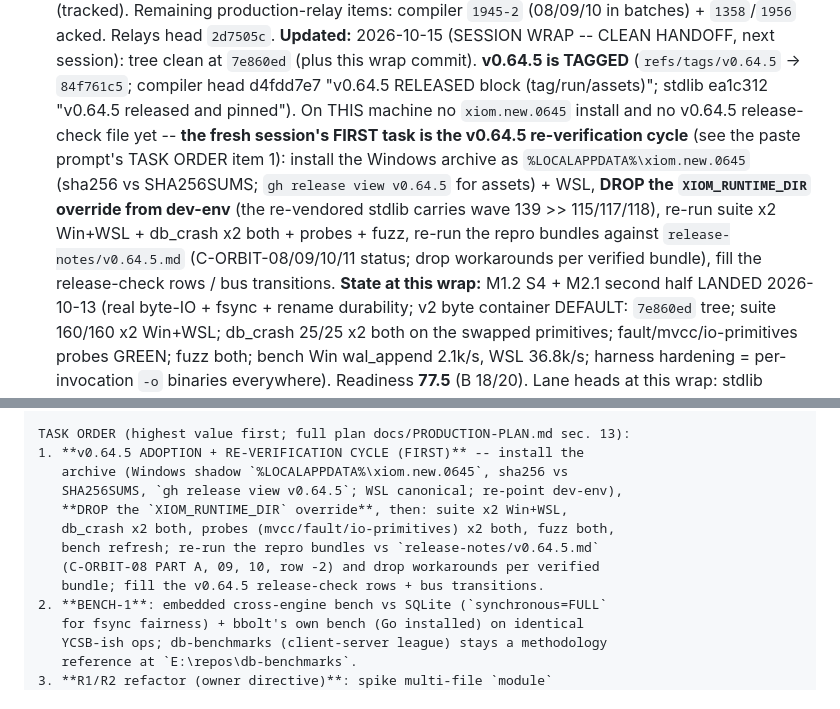
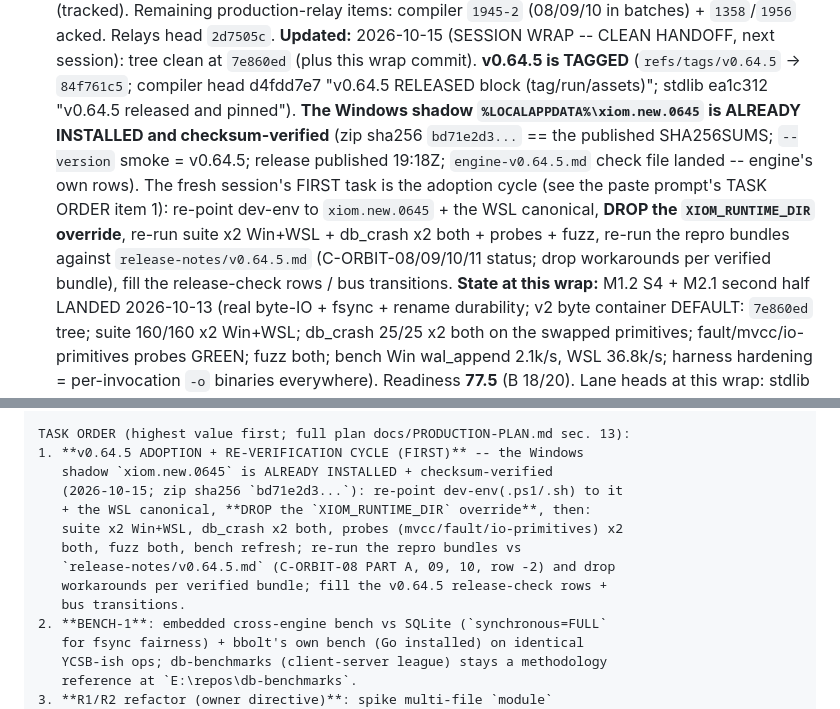
Before and after one commit to xiom-projects/xiom-orbitdb, a Markdown page: SESSION.md, 2 parts joined by grey strips. GitHub-like rendering.

Commit message:
docs(session): v0.64.5 shadow install verified present (zip sha bd71e2d3...); adoption step updated
Doorbell 21:00Z: the Windows shadow xiom.new.0645 is already installed and checksum-verified; release published 19:18Z; engine-v0.64.5.md check file landed (engine's rows). Handoff + TASK ORDER item 1 updated: re-point dev-env + WSL, drop XIOM_RUNTIME_DIR, run the battery + bundles.

Signed-off-by: Lefteris Notas <lefteris@hugintech.com>

```diff
--- a/SESSION.md
+++ b/SESSION.md
@@ -265,16 +265,17 @@ checkpoint flush; suite 121/121 x2 Win + WSL; all crash/fuzz/soak green.
   tree clean at `7e860ed` (plus this wrap commit). **v0.64.5 is TAGGED**
   (`refs/tags/v0.64.5` -> `84f761c5`; compiler head d4fdd7e7 "v0.64.5
   RELEASED block (tag/run/assets)"; stdlib ea1c312 "v0.64.5 released and
-  pinned"). On THIS machine no `xiom.new.0645` install and no v0.64.5
-  release-check file yet -- **the fresh session's FIRST task is the v0.64.5
-  re-verification cycle** (see the paste prompt's TASK ORDER item 1):
-  install the Windows archive as `%LOCALAPPDATA%\xiom.new.0645` (sha256 vs
-  SHA256SUMS; `gh release view v0.64.5` for assets) + WSL, **DROP the
-  `XIOM_RUNTIME_DIR` override from dev-env** (the re-vendored stdlib carries
-  wave 139 >> 115/117/118), re-run suite x2 Win+WSL + db_crash x2 both +
-  probes + fuzz, re-run the repro bundles against
-  `release-notes/v0.64.5.md` (C-ORBIT-08/09/10/11 status; drop workarounds
-  per verified bundle), fill the release-check rows / bus transitions.
+  pinned"). **The Windows shadow `%LOCALAPPDATA%\xiom.new.0645` is ALREADY
+  INSTALLED and checksum-verified** (zip sha256 `bd71e2d3...` == the
+  published SHA256SUMS; `--version` smoke = v0.64.5; release published
+  19:18Z; `engine-v0.64.5.md` check file landed -- engine's own rows). The
+  fresh session's FIRST task is the adoption cycle (see the paste prompt's
+  TASK ORDER item 1): re-point dev-env to `xiom.new.0645` + the WSL
+  canonical, **DROP the `XIOM_RUNTIME_DIR` override**, re-run suite x2
+  Win+WSL + db_crash x2 both + probes + fuzz, re-run the repro bundles
+  against `release-notes/v0.64.5.md` (C-ORBIT-08/09/10/11 status; drop
+  workarounds per verified bundle), fill the release-check rows / bus
+  transitions.
   **State at this wrap:** M1.2 S4 + M2.1 second half LANDED 2026-10-13 (real
   byte-IO + fsync + rename durability; v2 byte container DEFAULT: `7e860ed`
   tree; suite 160/160 x2 Win+WSL; db_crash 25/25 x2 both on the swapped
@@ -1267,14 +1268,15 @@ safety is still the optimistic guard (file_lock adoption pending);
 fuzz runs per wrap (CI cadence awaits F3).
 
 TASK ORDER (highest value first; full plan docs/PRODUCTION-PLAN.md sec. 13):
-1. **v0.64.5 ADOPTION + RE-VERIFICATION CYCLE (FIRST)** -- install the
-   archive (Windows shadow `%LOCALAPPDATA%\xiom.new.0645`, sha256 vs
-   SHA256SUMS, `gh release view v0.64.5`; WSL canonical; re-point dev-env),
-   **DROP the `XIOM_RUNTIME_DIR` override**, then: suite x2 Win+WSL,
-   db_crash x2 both, probes (mvcc/fault/io-primitives) x2 both, fuzz both,
-   bench refresh; re-run the repro bundles vs `release-notes/v0.64.5.md`
-   (C-ORBIT-08 PART A, 09, 10, row -2) and drop workarounds per verified
-   bundle; fill the v0.64.5 release-check rows + bus transitions.
+1. **v0.64.5 ADOPTION + RE-VERIFICATION CYCLE (FIRST)** -- the Windows
+   shadow `xiom.new.0645` is ALREADY INSTALLED + checksum-verified
+   (2026-10-15; zip sha256 `bd71e2d3...`): re-point dev-env(.ps1/.sh) to it
+   + the WSL canonical, **DROP the `XIOM_RUNTIME_DIR` override**, then:
+   suite x2 Win+WSL, db_crash x2 both, probes (mvcc/fault/io-primitives) x2
+   both, fuzz both, bench refresh; re-run the repro bundles vs
+   `release-notes/v0.64.5.md` (C-ORBIT-08 PART A, 09, 10, row -2) and drop
+   workarounds per verified bundle; fill the v0.64.5 release-check rows +
+   bus transitions.
 2. **BENCH-1**: embedded cross-engine bench vs SQLite (`synchronous=FULL`
    for fsync fairness) + bbolt's own bench (Go installed) on identical
    YCSB-ish ops; db-benchmarks (client-server league) stays a methodology
```
